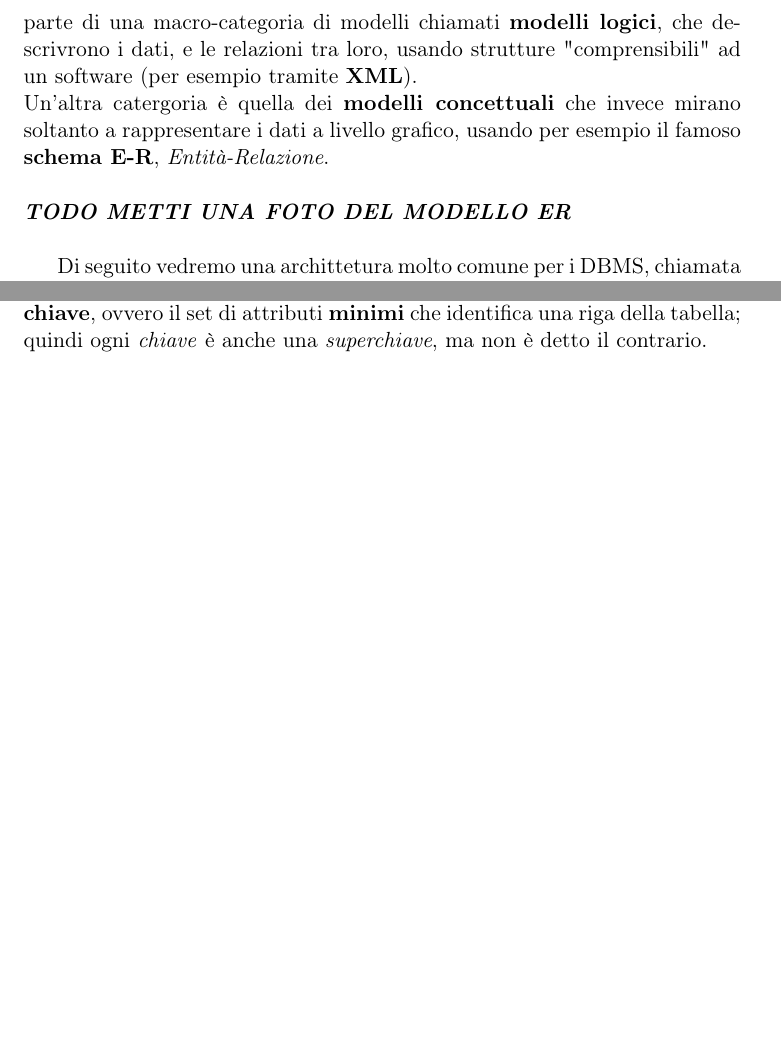
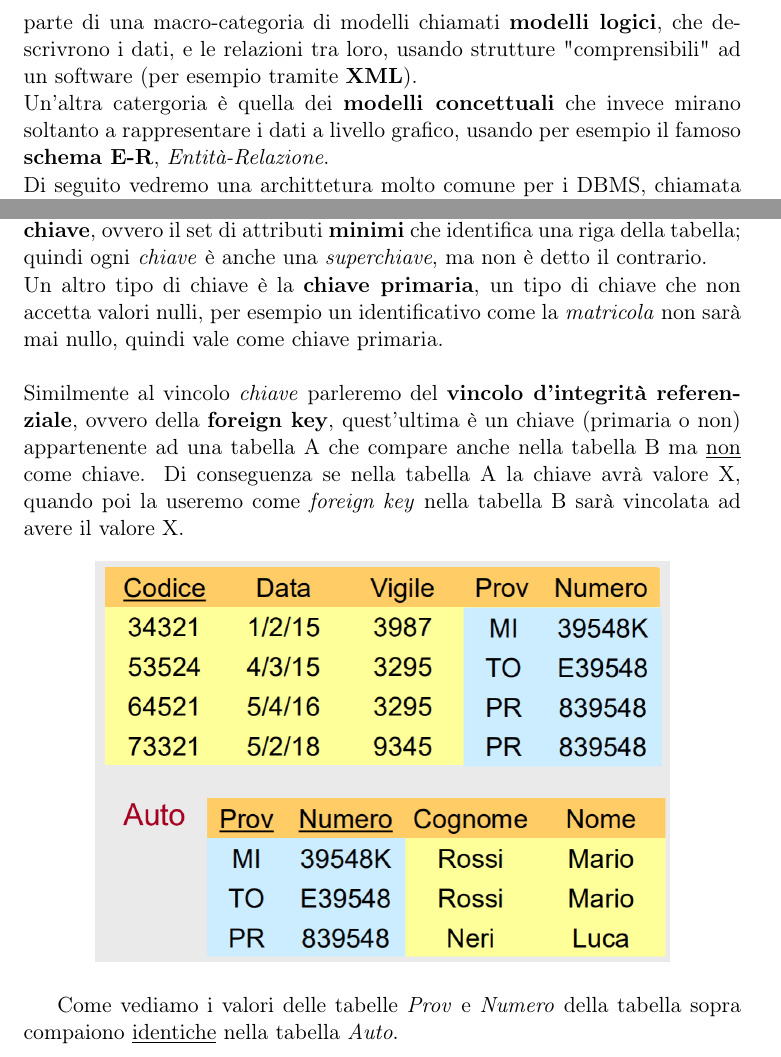
Before and after one commit to rickycodestuff/UNIPA, a LaTeX document (Basi di Dati/src/main.tex, which reads Basi di Dati/src/descrizione-dei-dati/descrizione-dei-dati.tex, Basi di Dati/src/modello relazionale/modello-relazionale.tex): two parts of pages 3 and 8 of 8, joined at a grey line, cut so that both start at the same text, the shorter picture padded with empty space. Compiled offline with pdfLaTeX.

Commit message:
fine modello relazionale

```diff
--- a/Basi di Dati/src/descrizione-dei-dati/descrizione-dei-dati.tex
+++ b/Basi di Dati/src/descrizione-dei-dati/descrizione-dei-dati.tex
@@ -39,9 +39,7 @@ che descrivrono i dati, e le relazioni tra loro, usando strutture "comprensibili
 ad un software (per esempio tramite \textbf{XML}). \\
 Un'altra catergoria è quella dei \textbf{modelli concettuali} che invece mirano
 soltanto a rappresentare i dati a livello grafico, usando per esempio il famoso
-\textbf{schema E-R}, \textit{Entità-Relazione}.
-\\ \\ \textbf{\textit{TODO METTI UNA FOTO DEL MODELLO ER}} \\
-
+\textbf{schema E-R}, \textit{Entità-Relazione}. \\
 Di seguito vedremo una archittetura molto comune per i DBMS, chiamata
 archittetura \textbf{ANSI/SPARC}:
 
--- a/Basi di Dati/src/modello relazionale/modello-relazionale.tex
+++ b/Basi di Dati/src/modello relazionale/modello-relazionale.tex
@@ -164,4 +164,21 @@ C'è però una grossa distinzione tra le due, la
 prima (\textit{Matricola}) è infatti una \textbf{chiave},
 ovvero il set di attributi \textbf{minimi} che identifica una
 riga della tabella; quindi ogni \textit{chiave} è anche una
-\textit{superchiave}, ma non è detto il contrario.
+\textit{superchiave}, ma non è detto il contrario. \\
+Un altro tipo di chiave è la \textbf{chiave primaria}, un tipo di chiave che
+non accetta valori nulli, per esempio un identificativo come la
+\textit{matricola} non sarà mai nullo, quindi vale come chiave primaria.
+\\
+\\
+Similmente al vincolo \textit{chiave} parleremo del \textbf{vincolo d'integrità
+referenziale}, ovvero della \textbf{foreign key}, quest'ultima è un chiave (primaria o non)
+appartenente ad una tabella A che compare anche nella tabella B ma \underline{non} come
+chiave. Di conseguenza se nella tabella A la chiave avrà valore X, quando poi la useremo
+come \textit{foreign key} nella tabella B sarà vincolata ad avere il valore X.
+
+\begin{center}
+  \includegraphics[width=0.8\textwidth]{modello relazionale/foreign-key.png}
+\end{center}
+
+Come vediamo i valori delle tabelle \textit{Prov} e \textit{Numero} della tabella
+sopra compaiono \underline{identiche} nella tabella \textit{Auto}.
```
Also changed, not shown: Basi di Dati/out/main.pdf, Basi di Dati/src/modello relazionale/foreign-key.png (added).
